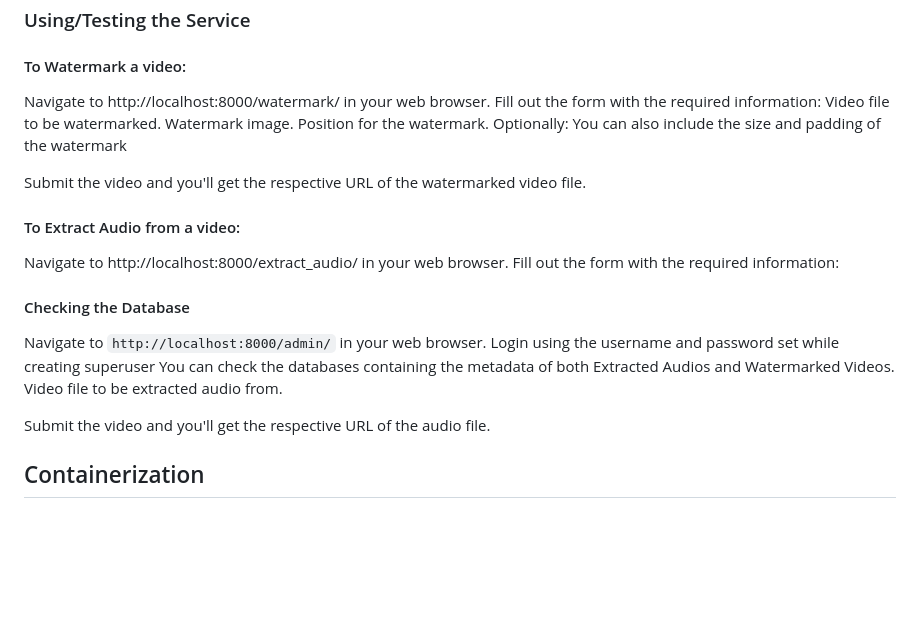
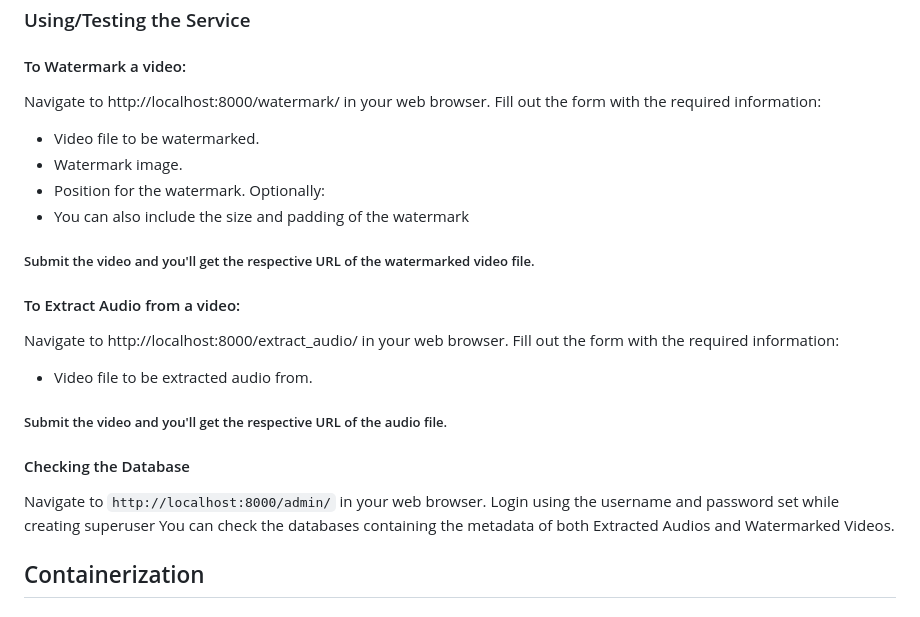
Before and after one commit to Jrap-bit/vidyo-processing-assignment, a Markdown page: README.md, the part around the change. Rendered like a GitHub page; blank space fills up the shorter version.

```diff
--- a/README.md
+++ b/README.md
@@ -33,25 +33,25 @@ It is a backend project created using Django. This project mainly focuses on cre
 
 Navigate to http://localhost:8000/watermark/ in your web browser.
 Fill out the form with the required information:
-Video file to be watermarked.
-Watermark image.
-Position for the watermark.
+- Video file to be watermarked.
+- Watermark image.
+- Position for the watermark.
 Optionally:
-You can also include the size and padding of the watermark
+- You can also include the size and padding of the watermark
 
-Submit the video and you'll get the respective URL of the watermarked video file.
+##### Submit the video and you'll get the respective URL of the watermarked video file.
 
 #### To Extract Audio from a video:
 Navigate to http://localhost:8000/extract_audio/ in your web browser.
 Fill out the form with the required information:
+- Video file to be extracted audio from.
+
+##### Submit the video and you'll get the respective URL of the audio file.
 
 #### Checking the Database
 Navigate to `http://localhost:8000/admin/` in your web browser.
 Login using the username and password set while creating superuser
 You can check the databases containing the metadata of both Extracted Audios and Watermarked Videos.
-Video file to be extracted audio from.
-
-Submit the video and you'll get the respective URL of the audio file.
 
 ## Containerization
 
```
